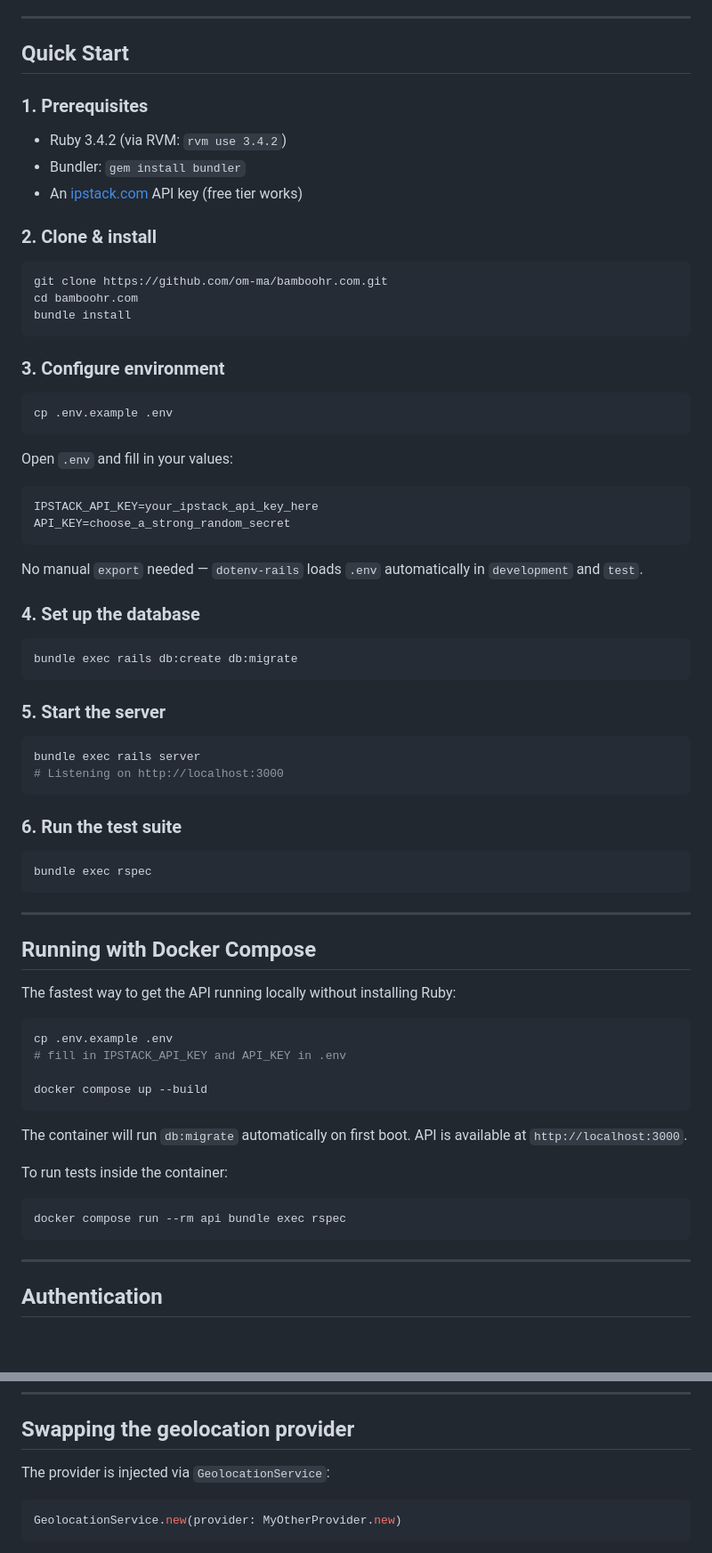
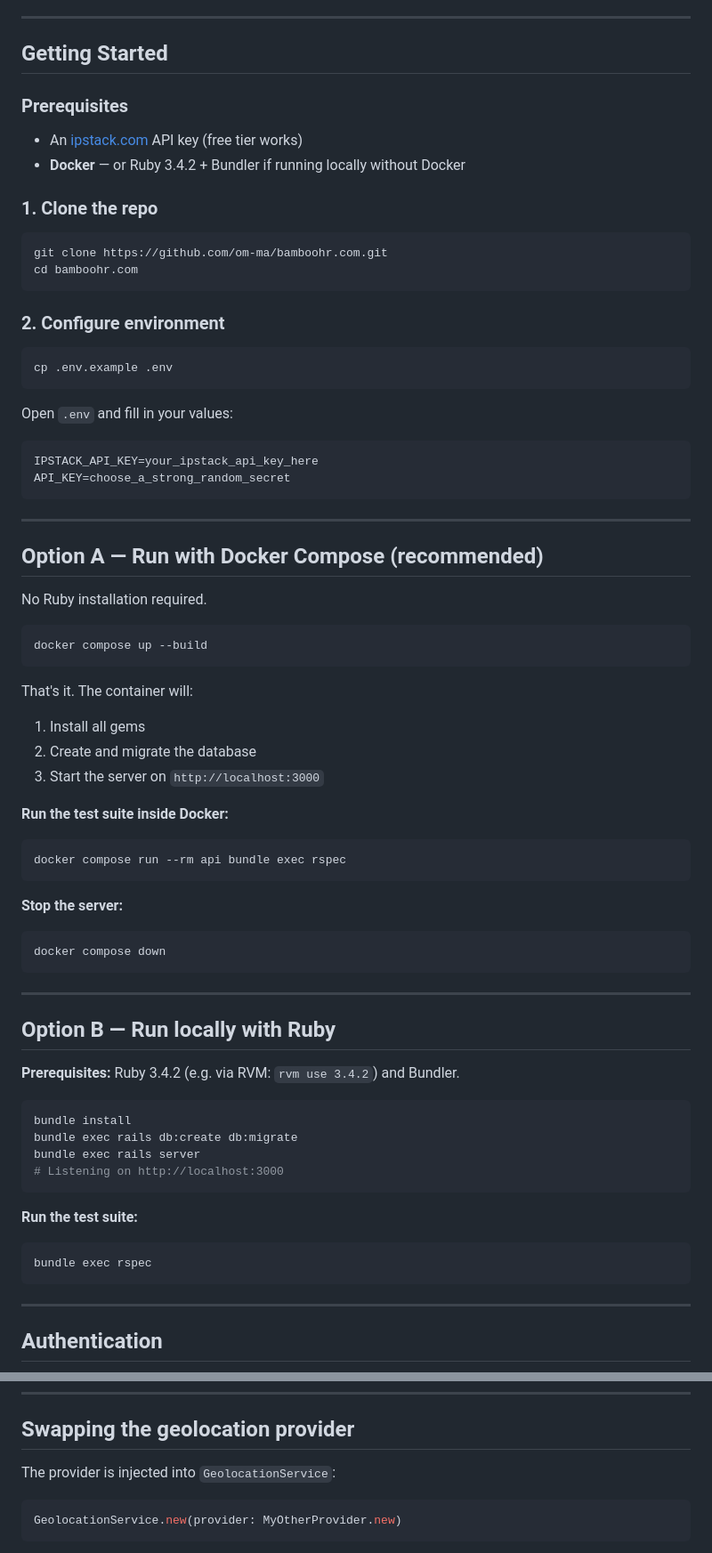
Before and after one commit to om-ma/bamboohr.com, a Markdown page: README.md, 2 parts joined by grey strips. Shown at 89% size. GitHub-like rendering; blank space fills up the shorter version.

Commit message:
Update README with clear Docker and local setup options

````diff
--- a/README.md
+++ b/README.md
@@ -12,23 +12,21 @@ A RESTful JSON API for storing and retrieving IP/URL geolocation data, backed by
 
 ---
 
-## Quick Start
+## Getting Started
 
-### 1. Prerequisites
+### Prerequisites
 
-- Ruby 3.4.2 (via RVM: `rvm use 3.4.2`)
-- Bundler: `gem install bundler`
 - An [ipstack.com](https://ipstack.com) API key (free tier works)
+- **Docker** — or Ruby 3.4.2 + Bundler if running locally without Docker
 
-### 2. Clone & install
+### 1. Clone the repo
 
 ```bash
 git clone https://github.com/om-ma/bamboohr.com.git
 cd bamboohr.com
-bundle install
 ```
 
-### 3. Configure environment
+### 2. Configure environment
 
 ```bash
 cp .env.example .env
@@ -41,46 +39,50 @@ IPSTACK_API_KEY=your_ipstack_api_key_here
 API_KEY=choose_a_strong_random_secret
 ```
 
-No manual `export` needed — `dotenv-rails` loads `.env` automatically in `development` and `test`.
+---
 
-### 4. Set up the database
+## Option A — Run with Docker Compose (recommended)
+
+No Ruby installation required.
 
 ```bash
-bundle exec rails db:create db:migrate
+docker compose up --build
 ```
 
-### 5. Start the server
+That's it. The container will:
+1. Install all gems
+2. Create and migrate the database
+3. Start the server on `http://localhost:3000`
+
+**Run the test suite inside Docker:**
 
 ```bash
+docker compose run --rm api bundle exec rspec
+```
+
+**Stop the server:**
+
+```bash
+docker compose down
+```
+
+---
+
+## Option B — Run locally with Ruby
+
+**Prerequisites:** Ruby 3.4.2 (e.g. via RVM: `rvm use 3.4.2`) and Bundler.
+
+```bash
+bundle install
+bundle exec rails db:create db:migrate
 bundle exec rails server
 # Listening on http://localhost:3000
 ```
 
-### 6. Run the test suite
+**Run the test suite:**
 
 ```bash
 bundle exec rspec
-```
-
----
-
-## Running with Docker Compose
-
-The fastest way to get the API running locally without installing Ruby:
-
-```bash
-cp .env.example .env
-# fill in IPSTACK_API_KEY and API_KEY in .env
-
-docker compose up --build
-```
-
-The container will run `db:migrate` automatically on first boot. API is available at `http://localhost:3000`.
-
-To run tests inside the container:
-
-```bash
-docker compose run --rm api bundle exec rspec
 ```
 
 ---
@@ -213,7 +223,7 @@ Error responses use the JSON API errors format:
 
 ## Swapping the geolocation provider
 
-The provider is injected via `GeolocationService`:
+The provider is injected into `GeolocationService`:
 
 ```ruby
 GeolocationService.new(provider: MyOtherProvider.new)
````
Also changed, not shown: other parts of README.md (+20 -12 lines).
